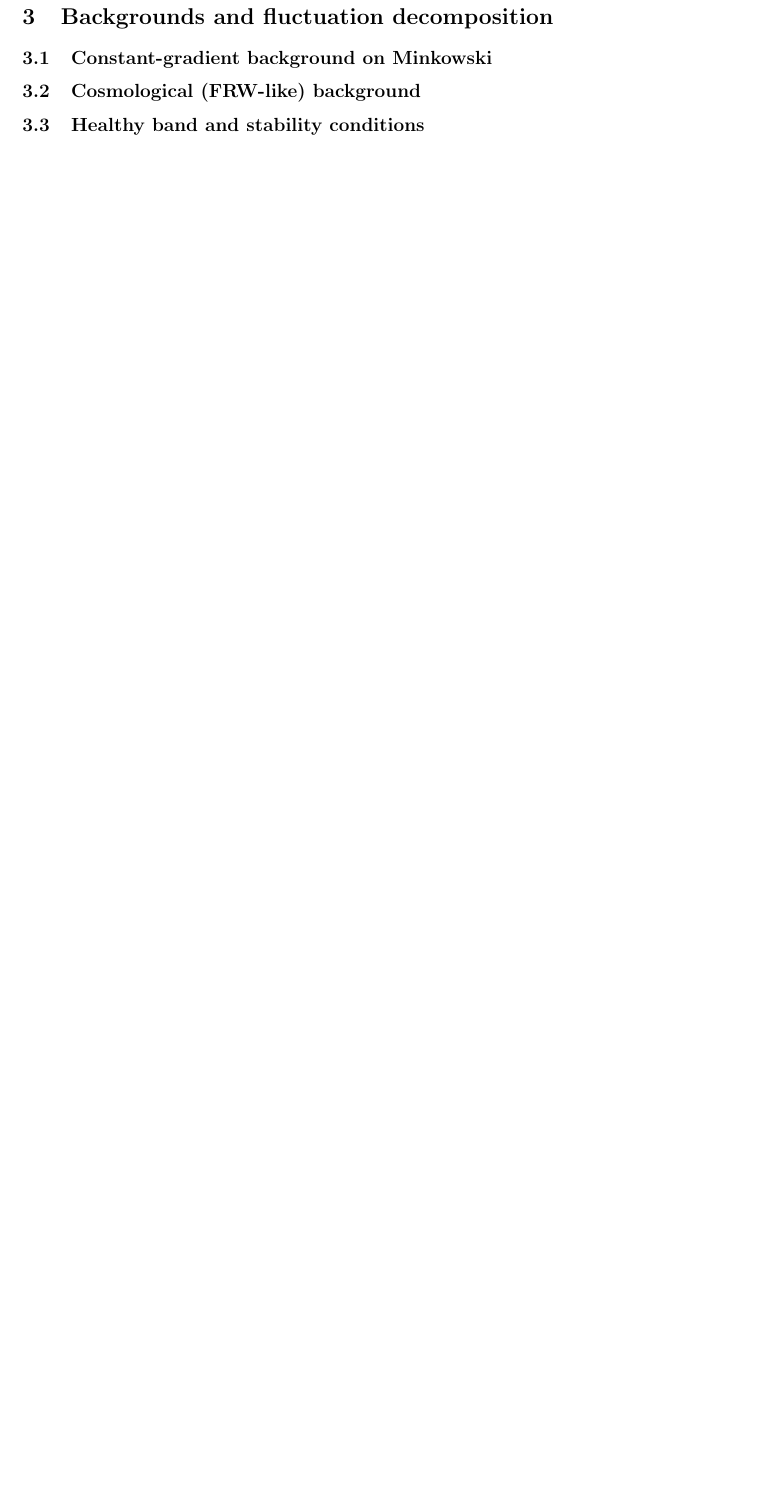
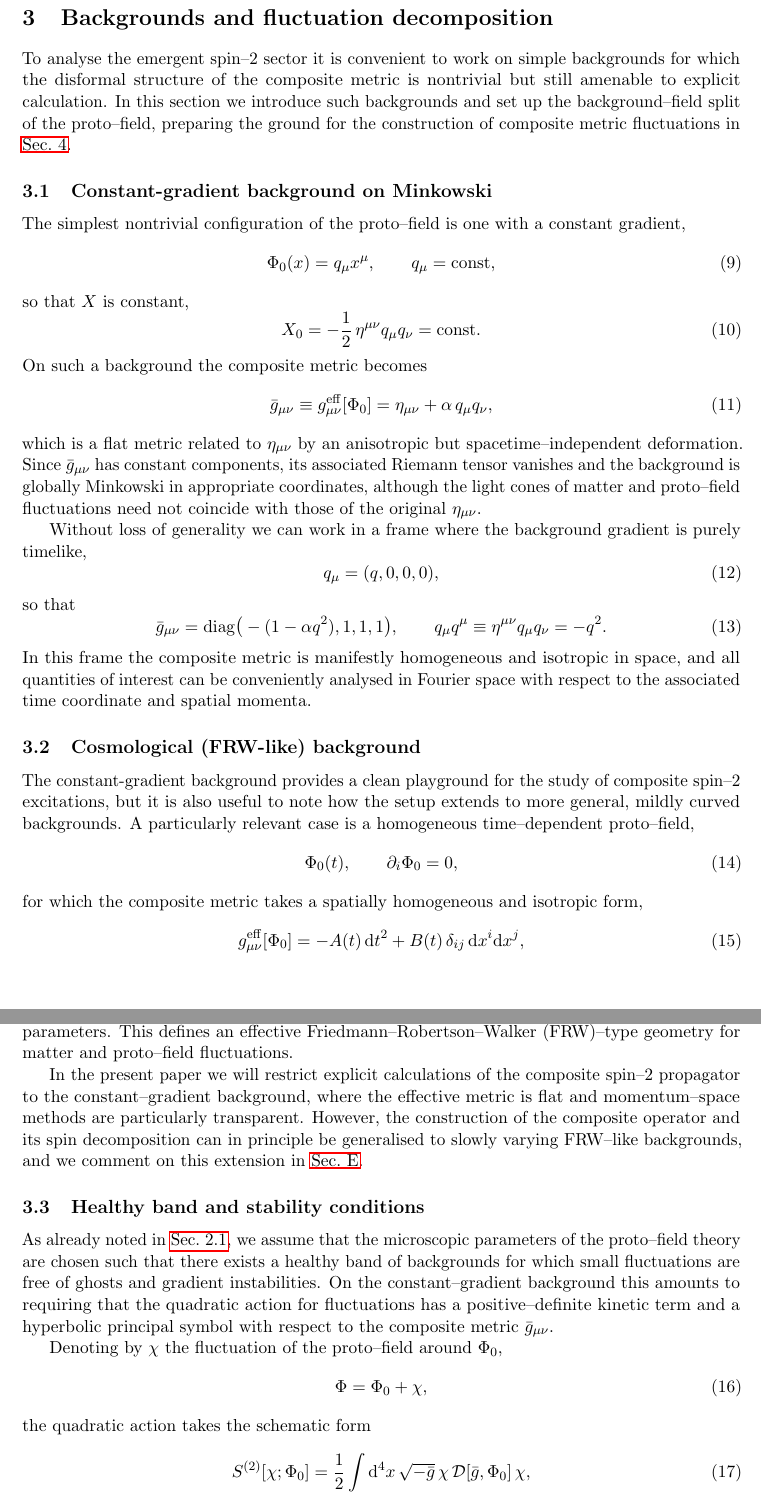
Before and after one commit to engmoeidh/PFGM-CompositeGraviton, a LaTeX paper (tex/main.tex): part of page 8 of 8 before the commit and two parts of pages 6 and 7 of 9 after it, the two joined at a grey line, cut so that both start at the same text, the shorter picture padded with empty space. Compiled offline with pdfLaTeX.

```diff
--- a/tex/main.tex
+++ b/tex/main.tex
@@ -304,25 +304,103 @@
 
 \section{Backgrounds and fluctuation decomposition}
 \label{sec:backgrounds}
-% - Choose simple backgrounds where disformal structure is nontrivial
-% - Perform background-field split \Phi = \Phi_0 + \chi
-% - Introduce canonical fluctuation \psi and its operator
+
+To analyse the emergent spin--2 sector it is convenient to work on simple
+backgrounds for which the disformal structure of the composite metric is
+nontrivial but still amenable to explicit calculation.  In this section we
+introduce such backgrounds and set up the background--field split of the
+proto--field, preparing the ground for the construction of composite metric
+fluctuations in \cref{sec:composite_fluctuations}.
 
 \subsection{Constant-gradient background on Minkowski}
 \label{subsec:bg_constant_gradient}
-% - \Phi_0 = q_\mu x^\mu, q_\mu = const
-% - Effective metric: g^{eff}_{\mu\nu}[\Phi_0] = \eta_{\mu\nu} + \alpha q_\mu q_\nu
-% - Choice of frame q_\mu = (q,0,0,0) and properties
+
+The simplest nontrivial configuration of the proto--field is one with a
+constant gradient,
+\begin{equation}
+  \Phi_0(x) = q_\mu x^\mu,
+  \qquad
+  q_\mu = \text{const},
+\end{equation}
+so that \(X\) is constant,
+\begin{equation}
+  X_0 = -\frac12\,\eta^{\mu\nu}q_\mu q_\nu = \text{const}.
+\end{equation}
+On such a background the composite metric becomes
+\begin{equation}
+  \bar g_{\mu\nu}
+  \equiv g^{\rm eff}_{\mu\nu}[\Phi_0]
+  = \eta_{\mu\nu} + \alpha\,q_\mu q_\nu,
+\end{equation}
+which is a flat metric related to \(\eta_{\mu\nu}\) by an anisotropic but
+spacetime--independent deformation.  Since \(\bar g_{\mu\nu}\) has constant
+components, its associated Riemann tensor vanishes and the background is
+globally Minkowski in appropriate coordinates, although the light cones of
+matter and proto--field fluctuations need not coincide with those of the
+original \(\eta_{\mu\nu}\).
+
+Without loss of generality we can work in a frame where the background gradient
+is purely timelike,
+\begin{equation}
+  q_\mu = (q,0,0,0),
+\end{equation}
+so that
+\begin{equation}
+  \bar g_{\mu\nu}
+  = \mathrm{diag}\big(-(1-\alpha q^2),1,1,1\big),
+  \qquad
+  q_\mu q^\mu \equiv \eta^{\mu\nu} q_\mu q_\nu = -q^2.
+\end{equation}
+In this frame the composite metric is manifestly homogeneous and isotropic in
+space, and all quantities of interest can be conveniently analysed in Fourier
+space with respect to the associated time coordinate and spatial momenta.
 
 \subsection{Cosmological (FRW-like) background}
 \label{subsec:bg_FRW}
-% - Optional: \Phi_0(t) and homogeneous FRW metric
-% - Comment on extension of results beyond Minkowski + grad
+
+The constant-gradient background provides a clean playground for the study of
+composite spin--2 excitations, but it is also useful to note how the setup
+extends to more general, mildly curved backgrounds.  A particularly relevant
+case is a homogeneous time--dependent proto--field,
+\begin{equation}
+  \Phi_0(t), \qquad \partial_i\Phi_0 = 0,
+\end{equation}
+for which the composite metric takes a spatially homogeneous and isotropic
+form,
+\begin{equation}
+  g^{\rm eff}_{\mu\nu}[\Phi_0]
+  = -A(t)\,\mathrm{d}t^2 + B(t)\,\delta_{ij}\,\mathrm{d}x^i\mathrm{d}x^j,
+\end{equation}
+with lapse and scale--factor functions \(A(t)\) and \(B(t)\) determined by
+\(\Phi_0(t)\) and the microscopic parameters.  This defines an effective
+Friedmann--Robertson--Walker (FRW)--type geometry for matter and proto--field
+fluctuations.
+
+In the present paper we will restrict explicit calculations of the composite
+spin--2 propagator to the constant--gradient background, where the effective
+metric is flat and momentum--space methods are particularly transparent.
+However, the construction of the composite operator and its spin decomposition
+can in principle be generalised to slowly varying FRW--like backgrounds, and
+we comment on this extension in \cref{app:alt_backgrounds}.
 
 \subsection{Healthy band and stability conditions}
 \label{subsec:bg_healthy_band}
-% - Recall conditions for absence of ghosts and gradient instabilities
-% - Constraints on P'(X), P''(X), quartic term, etc.
 
+As already noted in \cref{subsec:setup_action}, we assume that the microscopic
+parameters of the proto--field theory are chosen such that there exists a
+healthy band of backgrounds for which small fluctuations are free of ghosts and
+gradient instabilities.  On the constant--gradient background this amounts to
+requiring that the quadratic action for fluctuations has a positive--definite
+kinetic term and a hyperbolic principal symbol with respect to the composite
+metric \(\bar g_{\mu\nu}\).
 
-% =========================================================
+Denoting by \(\chi\) the fluctuation of the proto--field around \(\Phi_0\),
+\begin{equation}
+  \Phi = \Phi_0 + \chi,
+\end{equation}
+the quadratic action takes the schematic form
+\begin{equation}
+  S^{(2)}[\chi;\Phi_0]
+  = \frac12\int \mathrm{d}^4x\,\sqrt{-\bar g}\,
+     \chi\,\mathcal{D}[\bar g,\Phi_0]\,\chi,
+\end{equation}
```
Also changed, not shown: tex/main.tex (13 more changed lines).
